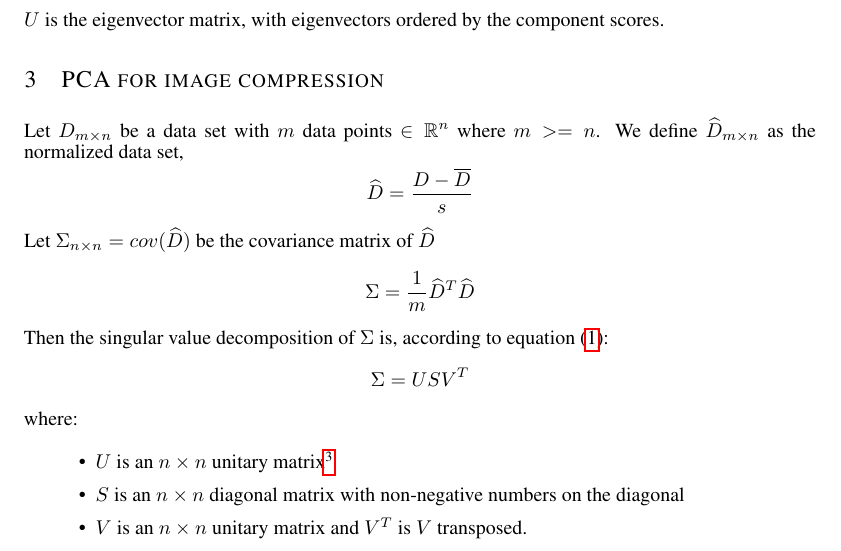
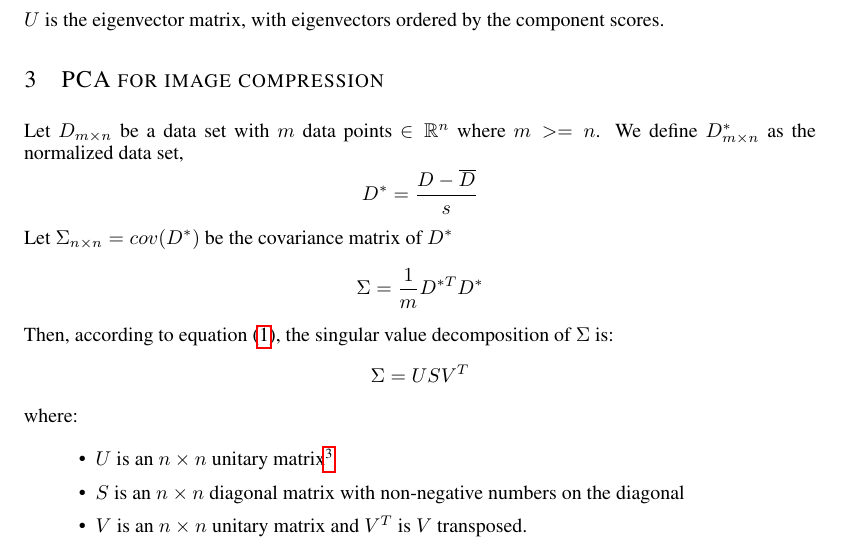
Before and after one commit to RobStelling/imgPca, a LaTeX paper (text/imgPCA.tex): part of page 2 of 4, cut so that both start at the same text. Compiled offline with pdfLaTeX.

Commit message:
Notation change for the normalized data set

```diff
--- a/text/imgPCA.tex
+++ b/text/imgPCA.tex
@@ -72,7 +72,7 @@ $S$ is a diagonal matrix such as:
 $s_{1}$ to $s_{r}$ are the principal components scores and $s_{1} >= s_{2} >= ... >= s_{r-1} >= s_{r}$.\par
 $U$ is the eigenvector matrix, with eigenvectors ordered by the component scores.
 \section{PCA for image compression}
-Let $D_{m\times n}$ be a data set with $m$ data points $\in \mathbb{R}^n$ where $m >= n$. We define $\widehat{D}_{m\times n}$ as the normalized data set, \[\widehat{D} = \frac{D-\overline{D}}{s}\] Let $\Sigma_{n\times n} = cov(\widehat{D})$ be the covariance matrix of $\widehat{D}$ \[\Sigma = \frac{1}{m}\widehat{D}^T\widehat{D}\] Then the singular value decomposition of $\Sigma$ is, according to equation (\ref{eq1}): \[\Sigma = US V^T\] where:
+Let $D_{m\times n}$ be a data set with $m$ data points $\in \mathbb{R}^n$ where $m >= n$. We define ${D}_{m\times n}^*$ as the normalized data set, \[D^* = \frac{D-\overline{D}}{s}\] Let $\Sigma_{n\times n} = cov(D^*)$ be the covariance matrix of $D^*$ \[\Sigma = \frac{1}{m}D^{*T}D^*\] Then, according to equation (\ref{eq1}), the singular value decomposition of $\Sigma$ is: \[\Sigma = US V^T\] where:
 \begin{itemize}
 \item $U$ is an $n\times n$ unitary matrix\footnote{If $U$ is unitary then $U^*U=UU^*=I$}
 \item $S$ is an $n\times n$ diagonal matrix with non-negative numbers on the diagonal
```
Also changed, not shown: text/imgPCA.pdf, 2 other files.
